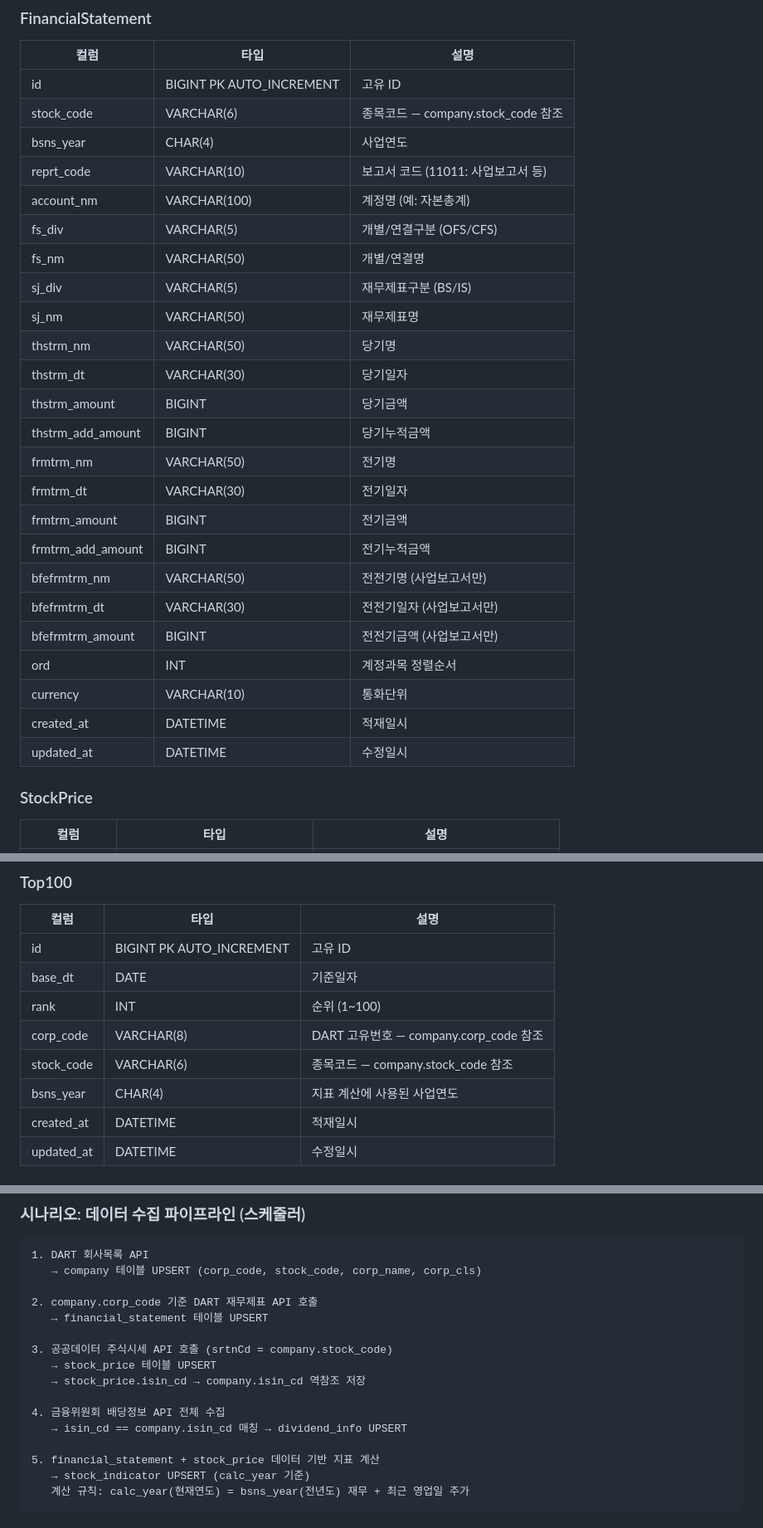
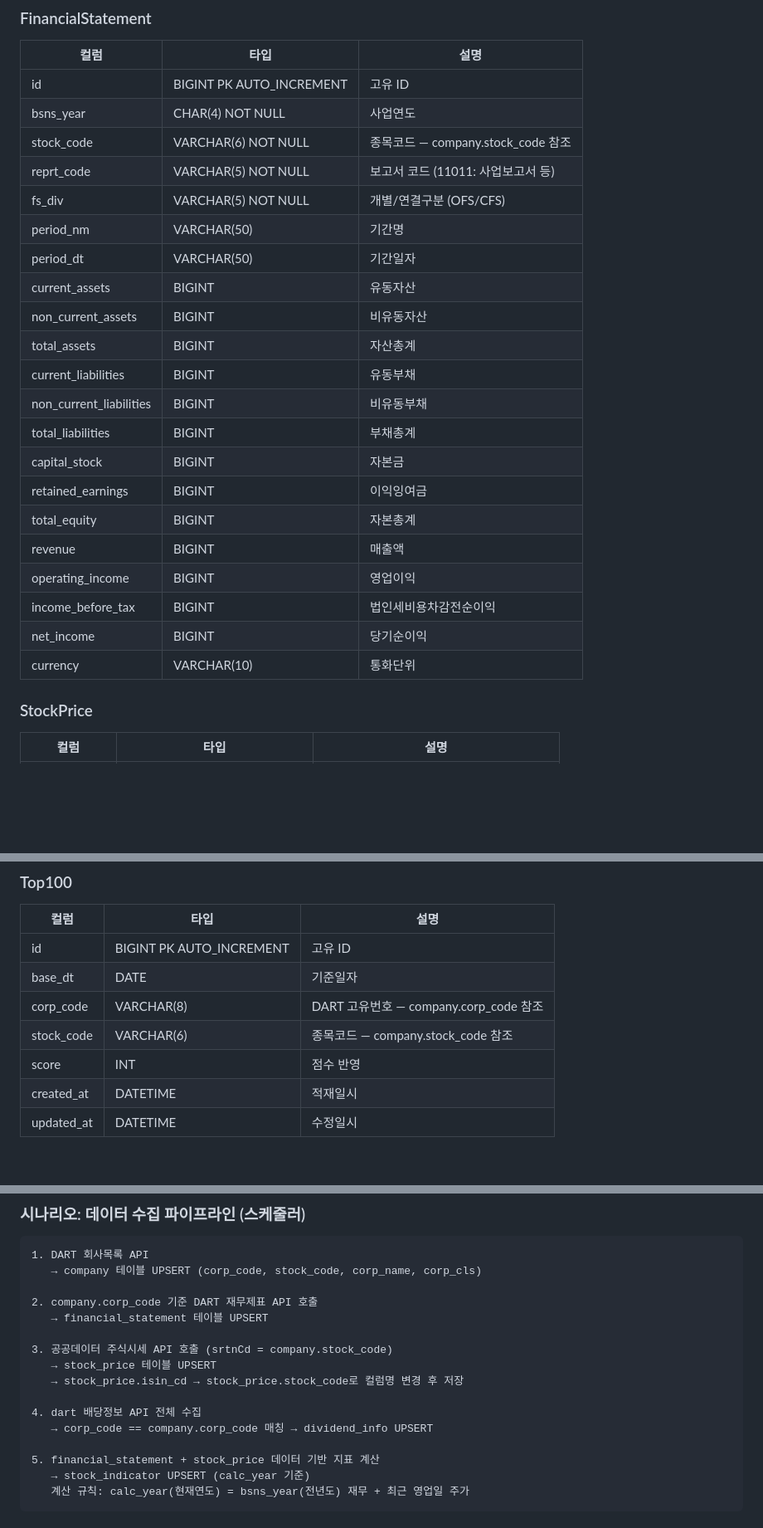
Before and after one commit to kinetas/project_p, a Markdown page: doc/db.md, 3 parts joined by grey strips. Shown at 83% size. GitHub-like rendering; blank space fills up the shorter version.

```diff
--- a/doc/db.md
+++ b/doc/db.md
@@ -115,29 +124,26 @@
 | 컬럼 | 타입 | 설명 |
 |---|---|---|
 | id | BIGINT PK AUTO_INCREMENT | 고유 ID |
-| stock_code | VARCHAR(6) | 종목코드 — company.stock_code 참조 |
-| bsns_year | CHAR(4) | 사업연도 |
-| reprt_code | VARCHAR(10) | 보고서 코드 (11011: 사업보고서 등) |
-| account_nm | VARCHAR(100) | 계정명 (예: 자본총계) |
-| fs_div | VARCHAR(5) | 개별/연결구분 (OFS/CFS) |
-| fs_nm | VARCHAR(50) | 개별/연결명 |
-| sj_div | VARCHAR(5) | 재무제표구분 (BS/IS) |
-| sj_nm | VARCHAR(50) | 재무제표명 |
-| thstrm_nm | VARCHAR(50) | 당기명 |
-| thstrm_dt | VARCHAR(30) | 당기일자 |
-| thstrm_amount | BIGINT | 당기금액 |
-| thstrm_add_amount | BIGINT | 당기누적금액 |
-| frmtrm_nm | VARCHAR(50) | 전기명 |
-| frmtrm_dt | VARCHAR(30) | 전기일자 |
-| frmtrm_amount | BIGINT | 전기금액 |
-| frmtrm_add_amount | BIGINT | 전기누적금액 |
-| bfefrmtrm_nm | VARCHAR(50) | 전전기명 (사업보고서만) |
-| bfefrmtrm_dt | VARCHAR(30) | 전전기일자 (사업보고서만) |
-| bfefrmtrm_amount | BIGINT | 전전기금액 (사업보고서만) |
-| ord | INT | 계정과목 정렬순서 |
+| bsns_year | CHAR(4) NOT NULL | 사업연도 |
+| stock_code | VARCHAR(6) NOT NULL | 종목코드 — company.stock_code 참조 |
+| reprt_code | VARCHAR(5) NOT NULL | 보고서 코드 (11011: 사업보고서 등) |
+| fs_div | VARCHAR(5) NOT NULL | 개별/연결구분 (OFS/CFS) |
+| period_nm | VARCHAR(50) | 기간명 |
+| period_dt | VARCHAR(50) | 기간일자 |
+| current_assets | BIGINT | 유동자산 |
+| non_current_assets | BIGINT | 비유동자산 |
+| total_assets | BIGINT | 자산총계 |
+| current_liabilities | BIGINT | 유동부채 |
+| non_current_liabilities | BIGINT | 비유동부채 |
+| total_liabilities | BIGINT | 부채총계 |
+| capital_stock | BIGINT | 자본금 |
+| retained_earnings | BIGINT | 이익잉여금 |
+| total_equity | BIGINT | 자본총계 |
+| revenue | BIGINT | 매출액 |
+| operating_income | BIGINT | 영업이익 |
+| income_before_tax | BIGINT | 법인세비용차감전순이익 |
+| net_income | BIGINT | 당기순이익 |
 | currency | VARCHAR(10) | 통화단위 |
-| created_at | DATETIME | 적재일시 |
-| updated_at | DATETIME | 수정일시 |
 
 ### StockPrice
 
@@ -220,10 +206,9 @@
 |---|---|---|
 | id | BIGINT PK AUTO_INCREMENT | 고유 ID |
 | base_dt | DATE | 기준일자 |
-| rank | INT | 순위 (1~100) |
 | corp_code | VARCHAR(8) | DART 고유번호 — company.corp_code 참조 |
 | stock_code | VARCHAR(6) | 종목코드 — company.stock_code 참조 |
-| bsns_year | CHAR(4) | 지표 계산에 사용된 사업연도 |
+| score | INT | 점수 반영 |
 | created_at | DATETIME | 적재일시 |
 | updated_at | DATETIME | 수정일시 |
 
@@ -353,10 +338,10 @@ InvestmentJournal 1──* Comment
 
 3. 공공데이터 주식시세 API 호출 (srtnCd = company.stock_code)
    → stock_price 테이블 UPSERT
-   → stock_price.isin_cd → company.isin_cd 역참조 저장
+   → stock_price.isin_cd → stock_price.stock_code로 컬럼명 변경 후 저장
 
-4. 금융위원회 배당정보 API 전체 수집
-   → isin_cd == company.isin_cd 매칭 → dividend_info UPSERT
+4. dart 배당정보 API 전체 수집
+   → corp_code == company.corp_code 매칭 → dividend_info UPSERT
 
 5. financial_statement + stock_price 데이터 기반 지표 계산
    → stock_indicator UPSERT (calc_year 기준)
```
Also changed, not shown: other parts of doc/db.md (+25 -36 lines).
